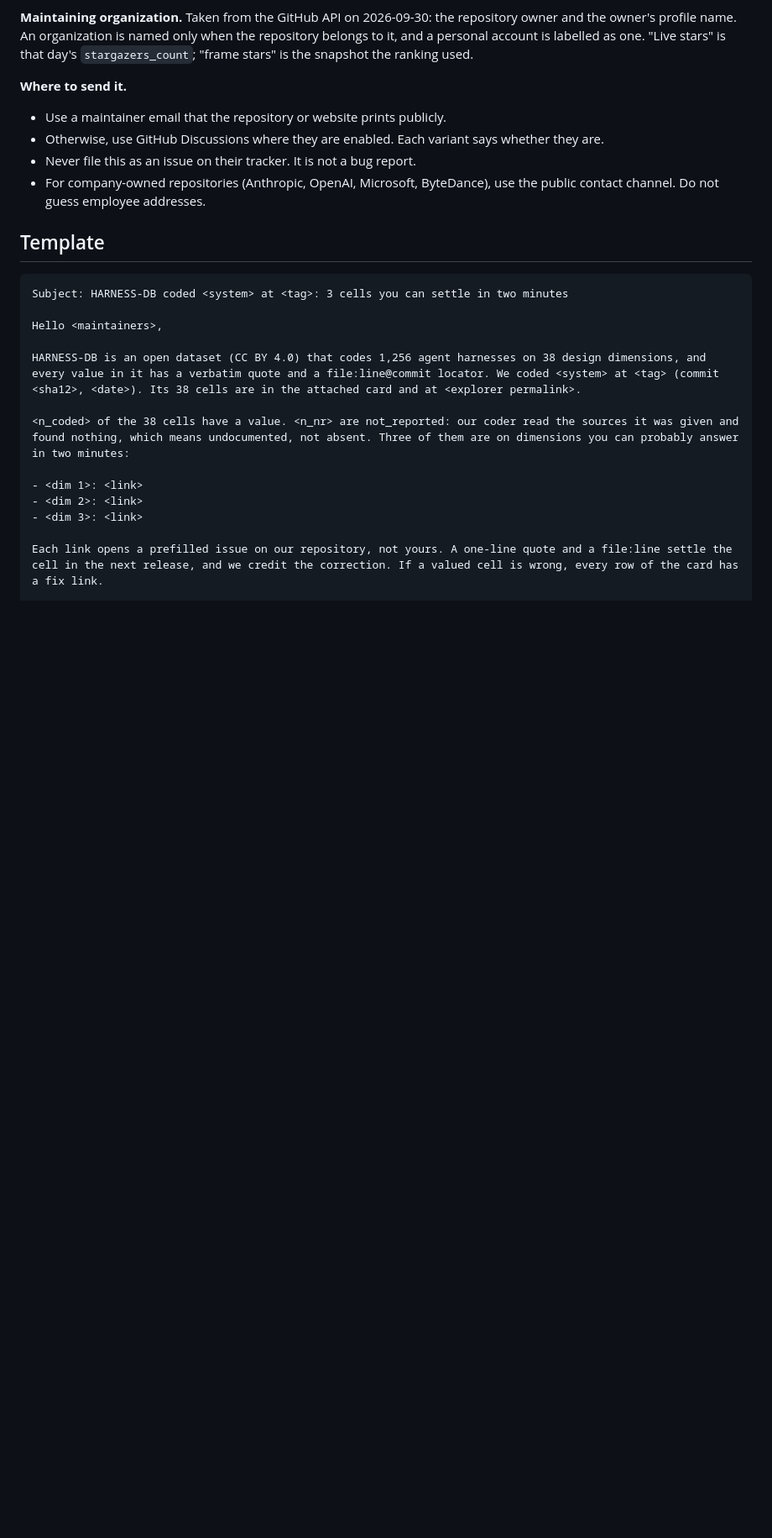
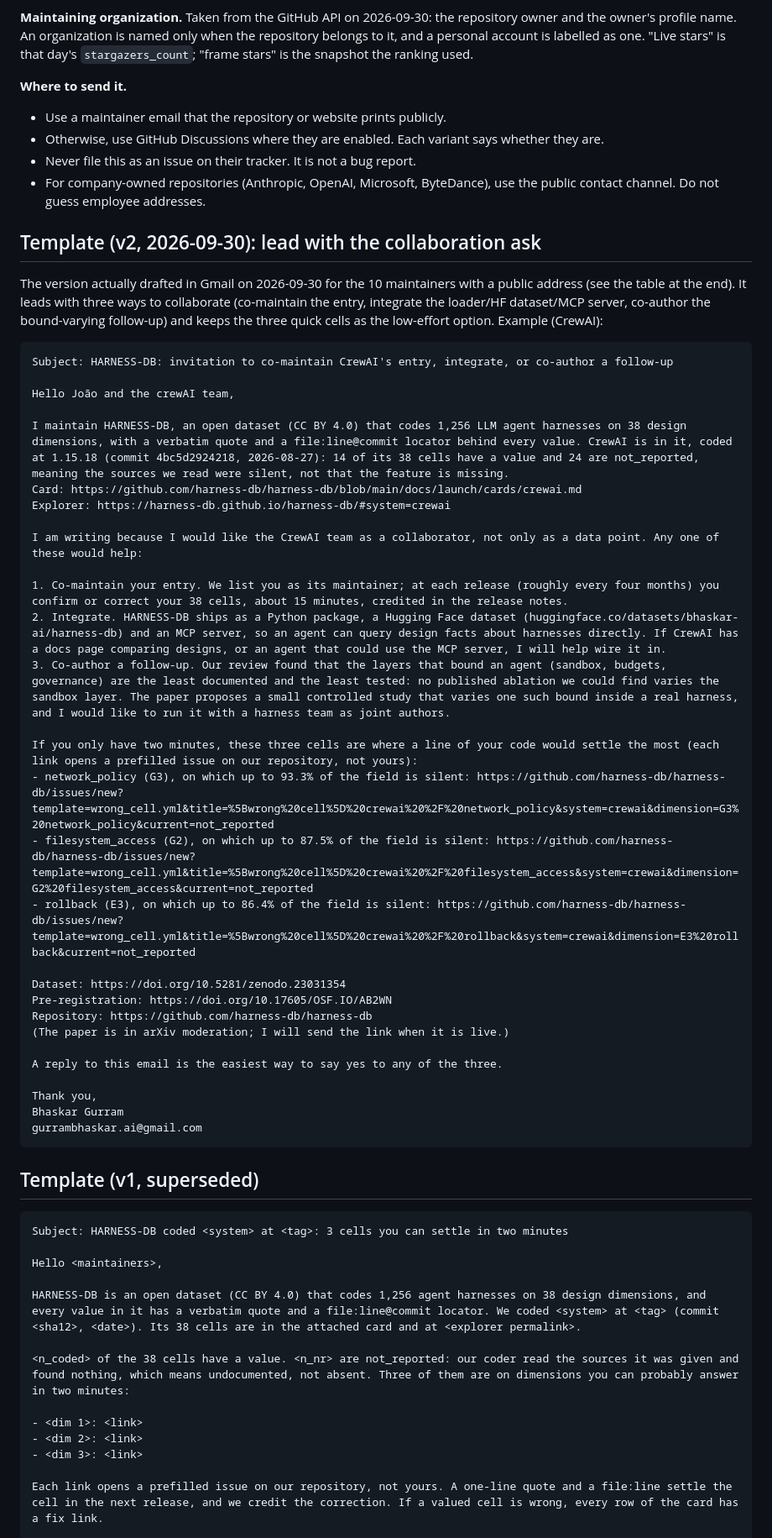
Before and after one commit to harness-db/harness-db, a Markdown page: docs/launch/09_outreach_system_maintainers.md, the part around one of its changes. Shown at 84% size. GitHub-like rendering; blank space fills up the shorter version.

Commit message:
Maintainer outreach v2: lead with co-maintain / integrate / co-author; record the Gmail drafts
Co-Authored-By: Claude Opus 5.5 <noreply@anthropic.com>

````diff
--- a/docs/launch/09_outreach_system_maintainers.md
+++ b/docs/launch/09_outreach_system_maintainers.md
@@ -28,7 +28,46 @@ snapshot the ranking used.
 - For company-owned repositories (Anthropic, OpenAI, Microsoft, ByteDance), use the public contact
   channel. Do not guess employee addresses.
 
-## Template
+## Template (v2, 2026-09-30): lead with the collaboration ask
+
+The version actually drafted in Gmail on 2026-09-30 for the 10 maintainers with a public address
+(see the table at the end). It leads with three ways to collaborate (co-maintain the entry, integrate
+the loader/HF dataset/MCP server, co-author the bound-varying follow-up) and keeps the three quick
+cells as the low-effort option. Example (CrewAI):
+
+```text
+Subject: HARNESS-DB: invitation to co-maintain CrewAI's entry, integrate, or co-author a follow-up
+
+Hello João and the crewAI team,
+
+I maintain HARNESS-DB, an open dataset (CC BY 4.0) that codes 1,256 LLM agent harnesses on 38 design dimensions, with a verbatim quote and a file:line@commit locator behind every value. CrewAI is in it, coded at 1.15.18 (commit 4bc5d2924218, 2026-08-27): 14 of its 38 cells have a value and 24 are not_reported, meaning the sources we read were silent, not that the feature is missing.
+Card: https://github.com/harness-db/harness-db/blob/main/docs/launch/cards/crewai.md
+Explorer: https://harness-db.github.io/harness-db/#system=crewai
+
+I am writing because I would like the CrewAI team as a collaborator, not only as a data point. Any one of these would help:
+
+1. Co-maintain your entry. We list you as its maintainer; at each release (roughly every four months) you confirm or correct your 38 cells, about 15 minutes, credited in the release notes.
+2. Integrate. HARNESS-DB ships as a Python package, a Hugging Face dataset (huggingface.co/datasets/bhaskar-ai/harness-db) and an MCP server, so an agent can query design facts about harnesses directly. If CrewAI has a docs page comparing designs, or an agent that could use the MCP server, I will help wire it in.
+3. Co-author a follow-up. Our review found that the layers that bound an agent (sandbox, budgets, governance) are the least documented and the least tested: no published ablation we could find varies the sandbox layer. The paper proposes a small controlled study that varies one such bound inside a real harness, and I would like to run it with a harness team as joint authors.
+
+If you only have two minutes, these three cells are where a line of your code would settle the most (each link opens a prefilled issue on our repository, not yours):
+- network_policy (G3), on which up to 93.3% of the field is silent: https://github.com/harness-db/harness-db/issues/new?template=wrong_cell.yml&title=%5Bwrong%20cell%5D%20crewai%20%2F%20network_policy&system=crewai&dimension=G3%20network_policy&current=not_reported
+- filesystem_access (G2), on which up to 87.5% of the field is silent: https://github.com/harness-db/harness-db/issues/new?template=wrong_cell.yml&title=%5Bwrong%20cell%5D%20crewai%20%2F%20filesystem_access&system=crewai&dimension=G2%20filesystem_access&current=not_reported
+- rollback (E3), on which up to 86.4% of the field is silent: https://github.com/harness-db/harness-db/issues/new?template=wrong_cell.yml&title=%5Bwrong%20cell%5D%20crewai%20%2F%20rollback&system=crewai&dimension=E3%20rollback&current=not_reported
+
+Dataset: https://doi.org/10.5281/zenodo.23031354
+Pre-registration: https://doi.org/10.17605/OSF.IO/AB2WN
+Repository: https://github.com/harness-db/harness-db
+(The paper is in arXiv moderation; I will send the link when it is live.)
+
+A reply to this email is the easiest way to say yes to any of the three.
+
+Thank you,
+Bhaskar Gurram
+gurrambhaskar.ai@gmail.com
+```
+
+## Template (v1, superseded)
 
 ```text
 Subject: HARNESS-DB coded <system> at <tag>: 3 cells you can settle in two minutes
````
Also changed, not shown: other parts of docs/launch/09_outreach_system_maintainers.md (+10 -0 lines).
